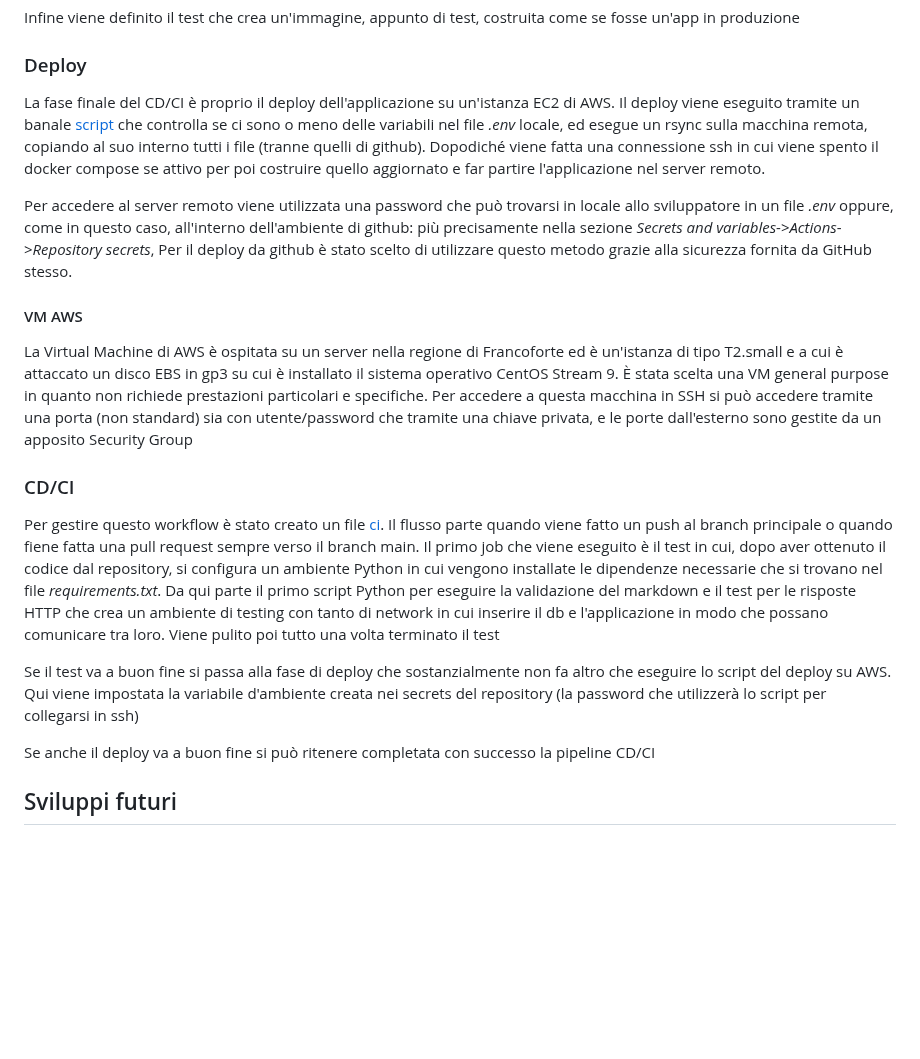
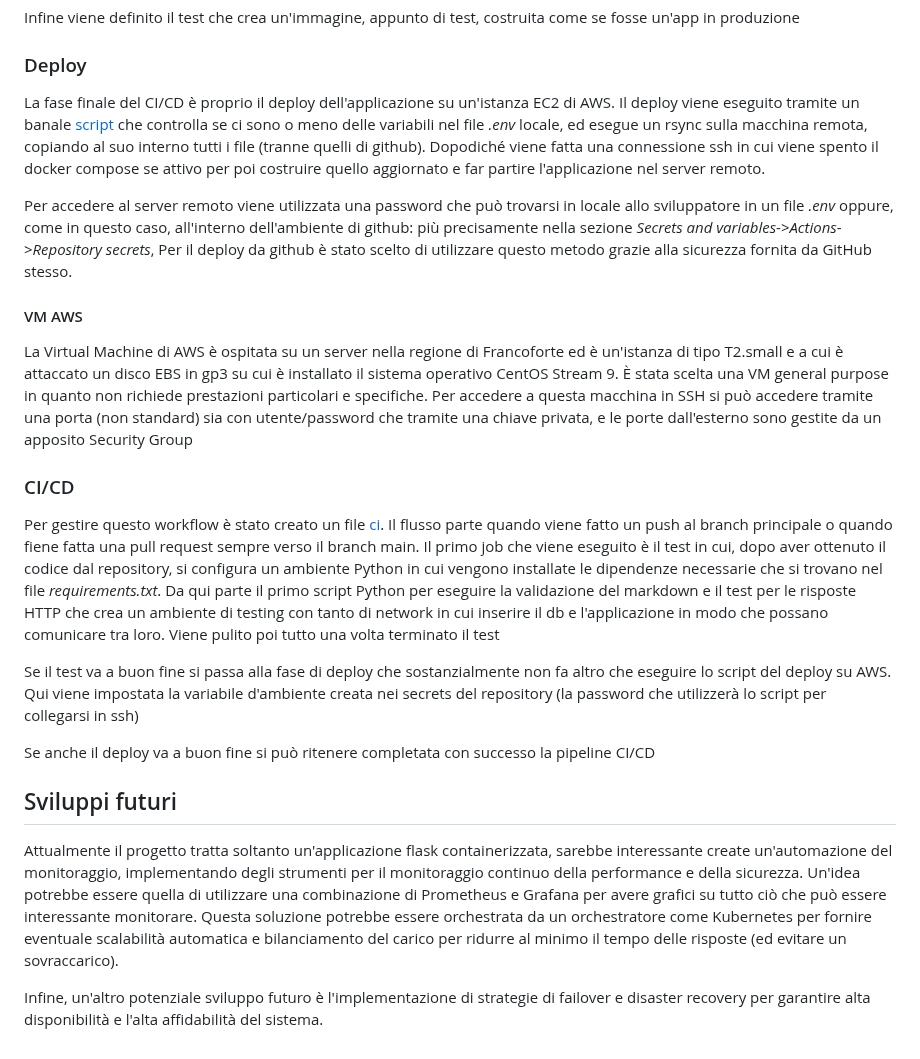
Before and after one commit to magicoderx/cloudedgecomputing-01-flask-base-project, a Markdown page: doc/Relazione.md, the part around the change. Drawn GitHub-style; blank space fills up the shorter version.

Commit message:
Terminate first version of report

```diff
--- a/doc/Relazione.md
+++ b/doc/Relazione.md
@@ -64,18 +64,21 @@ Dato che l'applicazione si basa su un database per leggere i post dei blog, l'id
 Infine viene definito il test che crea un'immagine, appunto di test, costruita come se fosse un'app in produzione
 
 ### Deploy
-La fase finale del CD/CI è proprio il deploy dell'applicazione su un'istanza EC2 di AWS. Il deploy viene eseguito tramite un banale [script](https://github.com/magicoderx/cloudedgecomputing-01-flask-base-project/blob/main/deploy.sh) che controlla se ci sono o meno delle variabili nel file *.env* locale, ed esegue un rsync sulla macchina remota, copiando al suo interno tutti i file (tranne quelli di github). Dopodiché viene fatta una connessione ssh in cui viene spento il docker compose se attivo per poi costruire quello aggiornato e far partire l'applicazione nel server remoto.
+La fase finale del CI/CD è proprio il deploy dell'applicazione su un'istanza EC2 di AWS. Il deploy viene eseguito tramite un banale [script](https://github.com/magicoderx/cloudedgecomputing-01-flask-base-project/blob/main/deploy.sh) che controlla se ci sono o meno delle variabili nel file *.env* locale, ed esegue un rsync sulla macchina remota, copiando al suo interno tutti i file (tranne quelli di github). Dopodiché viene fatta una connessione ssh in cui viene spento il docker compose se attivo per poi costruire quello aggiornato e far partire l'applicazione nel server remoto.
 
 Per accedere al server remoto viene utilizzata una password che può trovarsi in locale allo sviluppatore in un file *.env* oppure, come in questo caso, all'interno dell'ambiente di github: più precisamente nella sezione *Secrets and variables*->*Actions*->*Repository secrets*, Per il deploy da github è stato scelto di utilizzare questo metodo grazie alla sicurezza fornita da GitHub stesso.
 
 #### VM AWS
 La Virtual Machine di AWS è ospitata su un server nella regione di Francoforte ed è un'istanza di tipo T2.small e a cui è attaccato un disco EBS in gp3 su cui è installato il sistema operativo CentOS Stream 9. È stata scelta una VM general purpose in quanto non richiede prestazioni particolari e specifiche. Per accedere a questa macchina in SSH si può accedere tramite una porta (non standard) sia con utente/password che tramite una chiave privata, e le porte dall'esterno sono gestite da un apposito Security Group
 
-### CD/CI
+### CI/CD
 Per gestire questo workflow è stato creato un file [ci](https://github.com/magicoderx/cloudedgecomputing-01-flask-base-project/blob/main/.github/workflows/ci.yml). Il flusso parte quando viene fatto un push al branch principale o quando fiene fatta una pull request sempre verso il branch main. Il primo job che viene eseguito è il test in cui, dopo aver ottenuto il codice dal repository, si configura un ambiente Python in cui vengono installate le dipendenze necessarie che si trovano nel file *requirements.txt*. Da qui parte il primo script Python per eseguire la validazione del markdown e il test per le risposte HTTP che crea un ambiente di testing con tanto di network in cui inserire il db e l'applicazione in modo che possano comunicare tra loro. Viene pulito poi tutto una volta terminato il test
 
 Se il test va a buon fine si passa alla fase di deploy che sostanzialmente non fa altro che eseguire lo script del deploy su AWS. Qui viene impostata la variabile d'ambiente creata nei secrets del repository (la password che utilizzerà lo script per collegarsi in ssh)
 
-Se anche il deploy va a buon fine si può ritenere completata con successo la pipeline CD/CI
+Se anche il deploy va a buon fine si può ritenere completata con successo la pipeline CI/CD
 
 ## Sviluppi futuri
+Attualmente il progetto tratta soltanto un'applicazione flask containerizzata, sarebbe interessante create un'automazione del monitoraggio, implementando degli strumenti per il monitoraggio continuo della performance e della sicurezza. Un'idea potrebbe essere quella di utilizzare una combinazione di Prometheus e Grafana per avere grafici su tutto ciò che può essere interessante monitorare. Questa soluzione potrebbe essere orchestrata da un orchestratore come Kubernetes per fornire eventuale scalabilità automatica e bilanciamento del carico per ridurre al minimo il tempo delle risposte (ed evitare un sovraccarico).
+
+Infine, un'altro potenziale sviluppo futuro è l'implementazione di strategie di failover e disaster recovery per garantire alta disponibilità e l'alta affidabilità del sistema.
```
